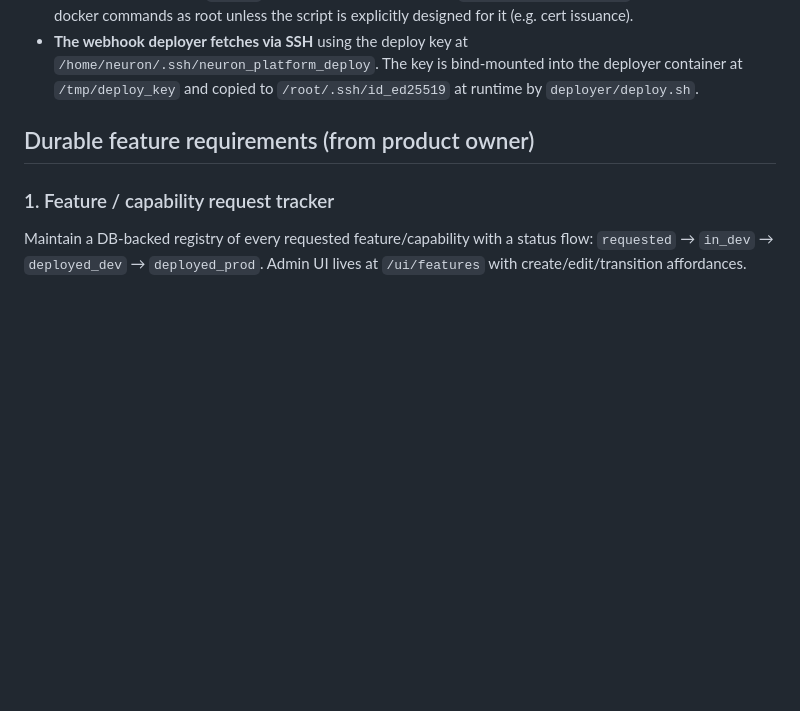
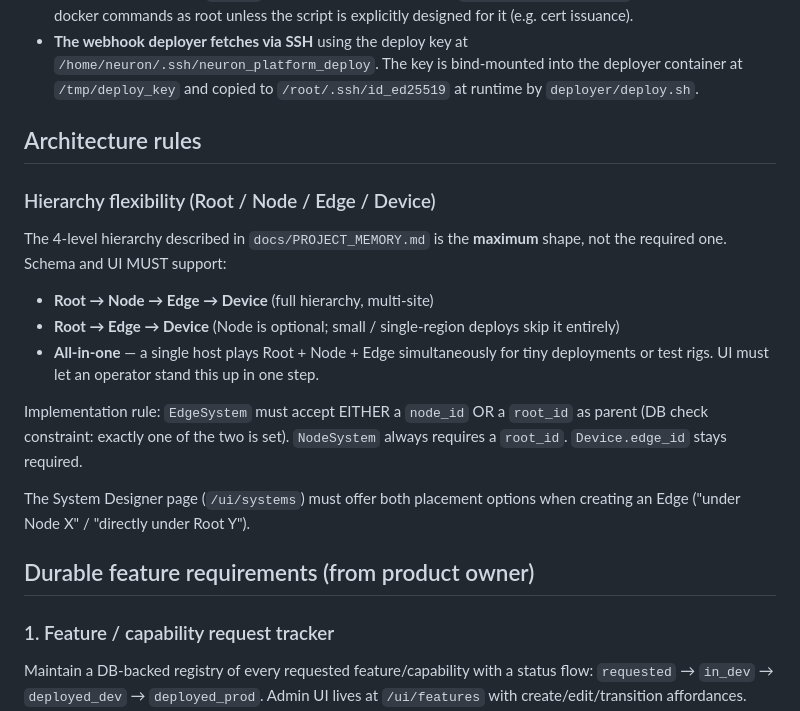
Before and after one commit to kammelaraj-arch/Neuron-Platform, a Markdown page: CLAUDE.md, the part around the change. GitHub-like rendering; blank space fills up the shorter version.

Commit message:
docs: add hierarchy flexibility rule to CLAUDE.md
The 4-level Root → Node → Edge → Device hierarchy is the MAXIMUM shape,
not the required one. Schema and UI must support:
- Root → Node → Edge → Device (full)
- Root → Edge → Device (Node skipped)
- All-in-one (Root + Node + Edge on a single host)

Implementation rule: EdgeSystem.node_id becomes optional, EdgeSystem
gains a nullable root_id, with a check constraint that exactly one of
the two is set. NodeSystem.root_id stays required; Device.edge_id
stays required.

Schema migration + UI update will land with the feature-tracker work
so it gets logged as the first row in the new tracker table.

https://claude.ai/code/session_014GCqHcLr6M1cdAPDEpodbb

```diff
--- a/CLAUDE.md
+++ b/CLAUDE.md
@@ -22,6 +22,27 @@
   `/home/neuron/.ssh/neuron_platform_deploy`. The key is bind-mounted into
   the deployer container at `/tmp/deploy_key` and copied to
   `/root/.ssh/id_ed25519` at runtime by `deployer/deploy.sh`.
+
+## Architecture rules
+
+### Hierarchy flexibility (Root / Node / Edge / Device)
+
+The 4-level hierarchy described in `docs/PROJECT_MEMORY.md` is the
+**maximum** shape, not the required one. Schema and UI MUST support:
+
+- **Root → Node → Edge → Device** (full hierarchy, multi-site)
+- **Root → Edge → Device** (Node is optional; small / single-region deploys
+  skip it entirely)
+- **All-in-one** — a single host plays Root + Node + Edge simultaneously
+  for tiny deployments or test rigs. UI must let an operator stand this up
+  in one step.
+
+Implementation rule: `EdgeSystem` must accept EITHER a `node_id` OR a
+`root_id` as parent (DB check constraint: exactly one of the two is set).
+`NodeSystem` always requires a `root_id`. `Device.edge_id` stays required.
+
+The System Designer page (`/ui/systems`) must offer both placement
+options when creating an Edge ("under Node X" / "directly under Root Y").
 
 ## Durable feature requirements (from product owner)
 
```
